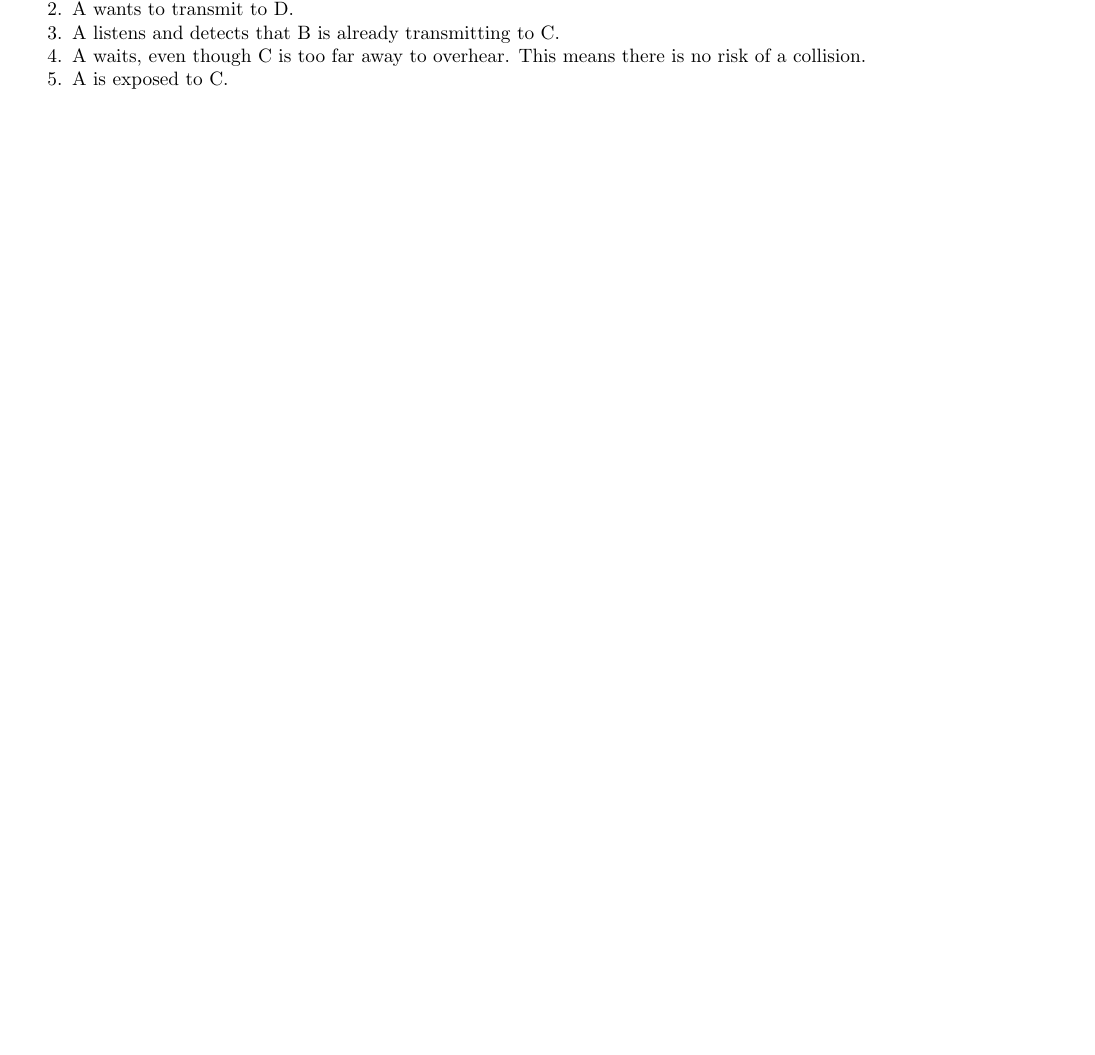
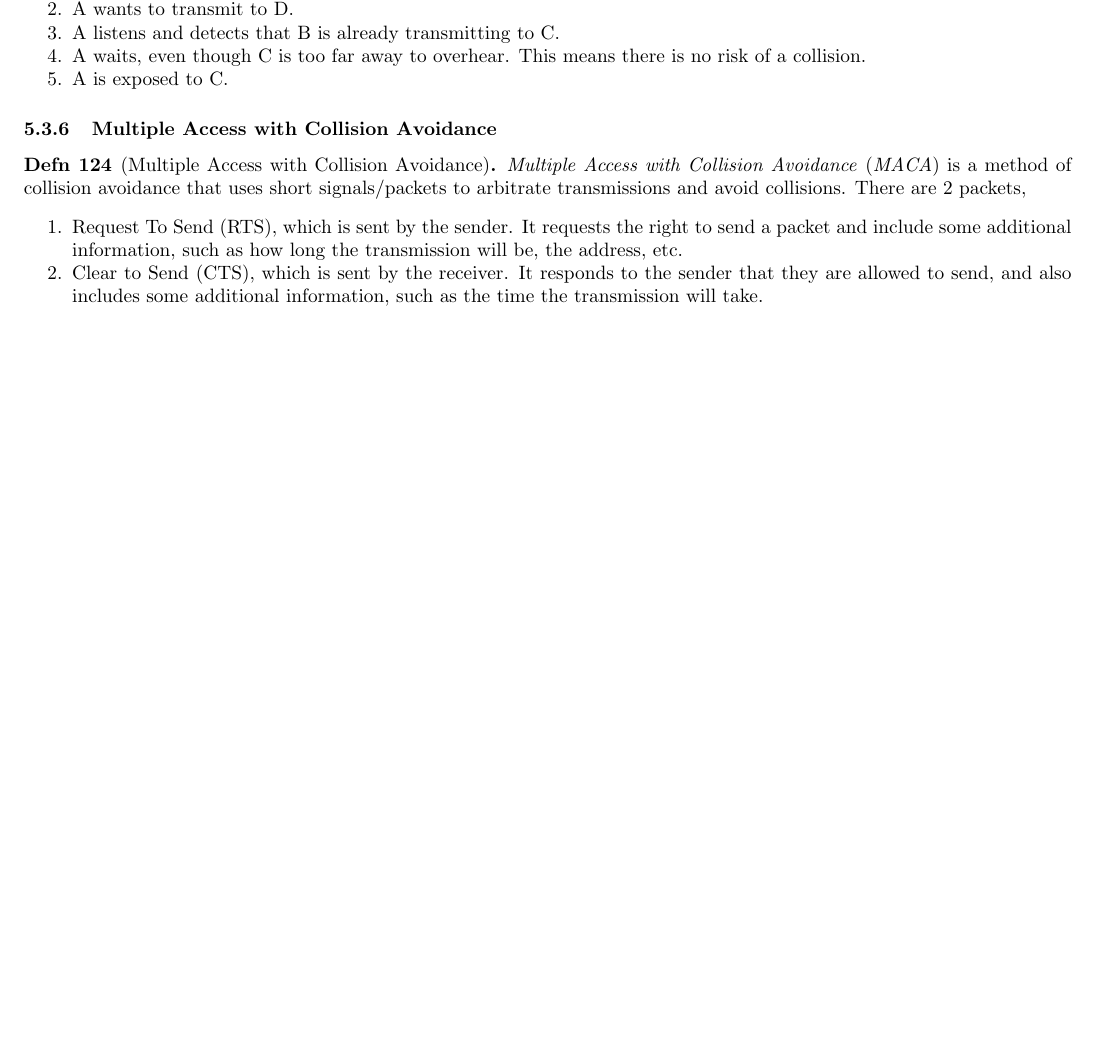
Before and after one commit to KarlJoad/Reference_Material-Equation_Sheets, a LaTeX document (ETSN10-Network_Architecture_Performance-Reference_Sheet.tex, which reads ETSN10-Network_Architecture_Performance-Sections/Wireless_Medium_Access_Control/Random_Access.tex): part of page 43 of 48, cut so that both start at the same text, the shorter picture padded with empty space. Compiled offline with pdfLaTeX.

Commit message:
ETSN10: Definition of Multiple Access with Collision Avoidance (MACA)

```diff
--- a/ETSN10-Network_Architecture_Performance-Sections/Wireless_Medium_Access_Control/Random_Access.tex
+++ b/ETSN10-Network_Architecture_Performance-Sections/Wireless_Medium_Access_Control/Random_Access.tex
@@ -361,6 +361,16 @@ The steps to recreate this are as follows:
 \item A is exposed to C.
 \end{enumerate}
 
+\subsubsection{Multiple Access with Collision Avoidance}\label{subsubsec:MACA}
+\begin{definition}[Multiple Access with Collision Avoidance]\label{def:MACA}
+  \emph{Multiple Access with Collision Avoidance} (\emph{MACA}) is a method of collision avoidance that uses short signals/packets to arbitrate transmissions and avoid collisions.
+  There are 2 packets,
+  \begin{enumerate}[noitemsep]
+  \item Request To Send (RTS), which is sent by the sender. It requests the right to send a packet and include some additional information, such as how long the transmission will be, the address, etc.
+  \item Clear to Send (CTS), which is sent by the receiver. It responds to the sender that they are allowed to send, and also includes some additional information, such as the time the transmission will take.
+  \end{enumerate}
+\end{definition}
+
 
 %%% Local Variables:
 %%% mode: latex
```
